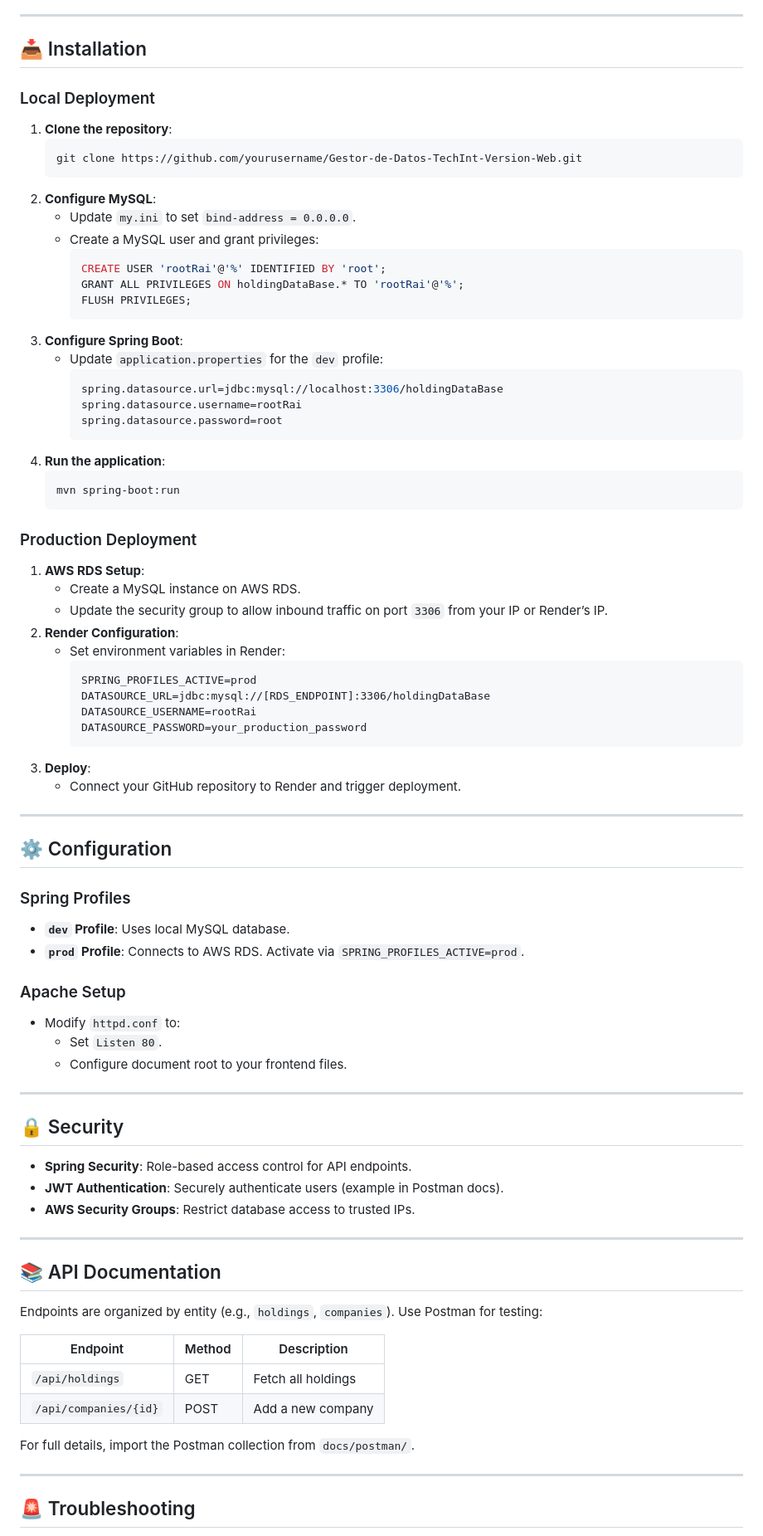
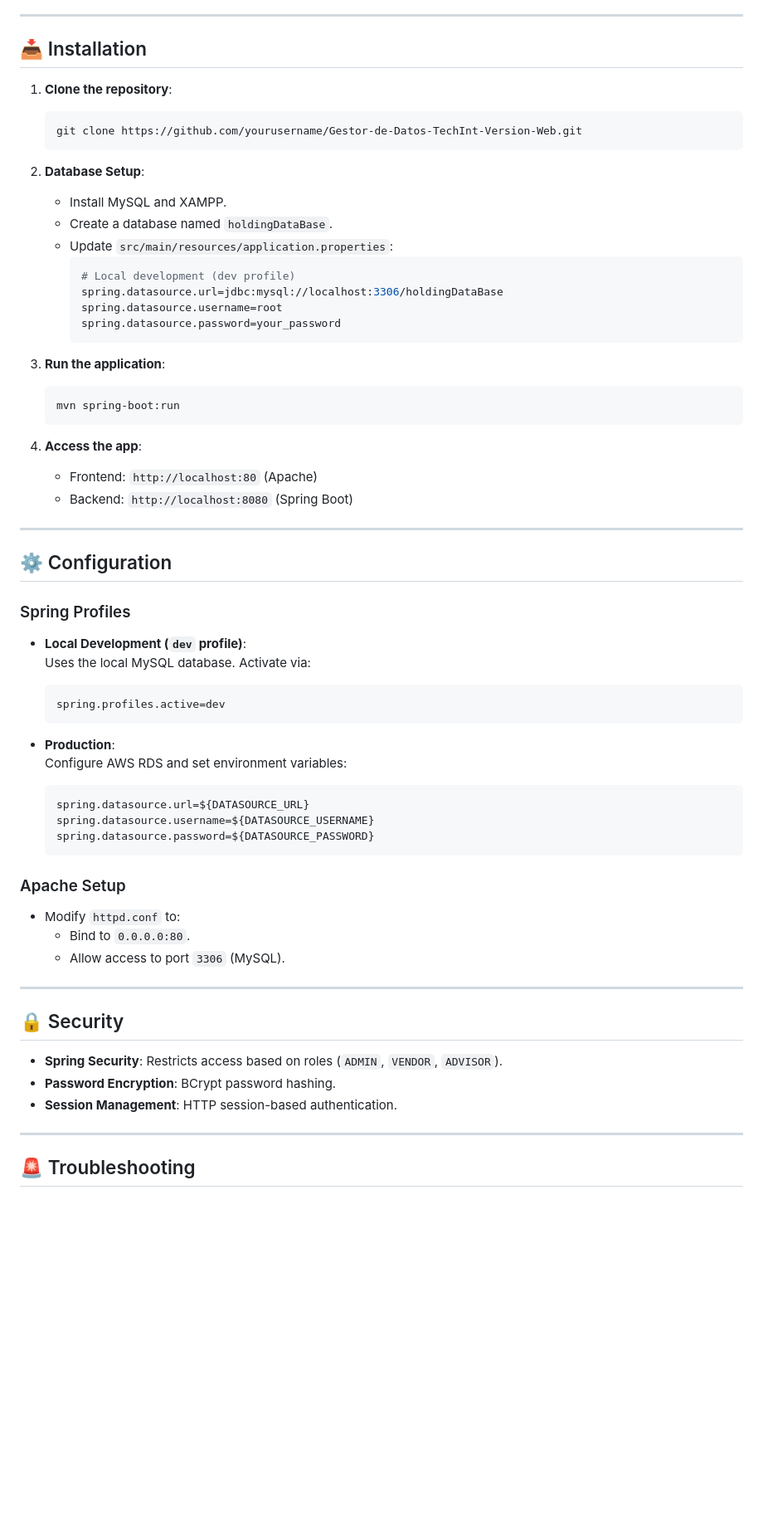
Before and after one commit to RaimundoMonzon/Gestor-de-Datos-TechInt-Version-Web, a Markdown page: README.md, the part around the change printed below. Shown: that part at 83% size. Rendered like a GitHub page; blank space fills up the shorter version.

````diff
--- a/README.md
+++ b/README.md
@@ -49,77 +48,60 @@ A Spring Boot-based web application for managing company holdings, designed as p
 ---
 
 ## 📥 Installation
-
-### Local Deployment
 1. **Clone the repository**:
    ```bash
    git clone https://github.com/yourusername/Gestor-de-Datos-TechInt-Version-Web.git
    ```
-2. **Configure MySQL**:
-   - Update `my.ini` to set `bind-address = 0.0.0.0`.
-   - Create a MySQL user and grant privileges:
-     ```sql
-     CREATE USER 'rootRai'@'%' IDENTIFIED BY 'root';
-     GRANT ALL PRIVILEGES ON holdingDataBase.* TO 'rootRai'@'%';
-     FLUSH PRIVILEGES;
+
+2. **Database Setup**:
+   - Install MySQL and XAMPP.
+   - Create a database named `holdingDataBase`.
+   - Update `src/main/resources/application.properties`:
+     ```properties
+     # Local development (dev profile)
+     spring.datasource.url=jdbc:mysql://localhost:3306/holdingDataBase
+     spring.datasource.username=root
+     spring.datasource.password=your_password
      ```
-3. **Configure Spring Boot**:
-   - Update `application.properties` for the `dev` profile:
-     ```properties
-     spring.datasource.url=jdbc:mysql://localhost:3306/holdingDataBase
-     spring.datasource.username=rootRai
-     spring.datasource.password=root
-     ```
-4. **Run the application**:
+
+3. **Run the application**:
    ```bash
    mvn spring-boot:run
    ```
 
-### Production Deployment
-1. **AWS RDS Setup**:
-   - Create a MySQL instance on AWS RDS.
-   - Update the security group to allow inbound traffic on port `3306` from your IP or Render’s IP.
-2. **Render Configuration**:
-   - Set environment variables in Render:
-     ```
-     SPRING_PROFILES_ACTIVE=prod
-     DATASOURCE_URL=jdbc:mysql://[RDS_ENDPOINT]:3306/holdingDataBase
-     DATASOURCE_USERNAME=rootRai
-     DATASOURCE_PASSWORD=your_production_password
-     ```
-3. **Deploy**:
-   - Connect your GitHub repository to Render and trigger deployment.
+4. **Access the app**:
+   - Frontend: `http://localhost:80` (Apache)
+   - Backend: `http://localhost:8080` (Spring Boot)
 
 ---
 
 ## ⚙️ Configuration
 ### Spring Profiles
-- **`dev` Profile**: Uses local MySQL database.
-- **`prod` Profile**: Connects to AWS RDS. Activate via `SPRING_PROFILES_ACTIVE=prod`.
+- **Local Development (`dev` profile)**:
+  Uses the local MySQL database. Activate via:
+  ```properties
+  spring.profiles.active=dev
+  ```
+
+- **Production**:
+  Configure AWS RDS and set environment variables:
+  ```properties
+  spring.datasource.url=${DATASOURCE_URL}
+  spring.datasource.username=${DATASOURCE_USERNAME}
+  spring.datasource.password=${DATASOURCE_PASSWORD}
+  ```
 
 ### Apache Setup
 - Modify `httpd.conf` to:
-  - Set `Listen 80`.
-  - Configure document root to your frontend files.
+  - Bind to `0.0.0.0:80`.
+  - Allow access to port `3306` (MySQL).
 
 ---
 
 ## 🔒 Security
-- **Spring Security**: Role-based access control for API endpoints.
-- **JWT Authentication**: Securely authenticate users (example in Postman docs).
-- **AWS Security Groups**: Restrict database access to trusted IPs.
-
----
-
-## 📚 API Documentation
-Endpoints are organized by entity (e.g., `holdings`, `companies`). Use Postman for testing:
-
-| Endpoint               | Method | Description                |
-|------------------------|--------|----------------------------|
-| `/api/holdings`        | GET    | Fetch all holdings         |
-| `/api/companies/{id}`  | POST   | Add a new company          |
-
-For full details, import the Postman collection from `docs/postman/`.
+- **Spring Security**: Restricts access based on roles (`ADMIN`, `VENDOR`, `ADVISOR`).
+- **Password Encryption**: BCrypt password hashing.
+- **Session Management**: HTTP session-based authentication.
 
 ---
 
````
Also changed, not shown: other parts of README.md (+133 -16 lines).
